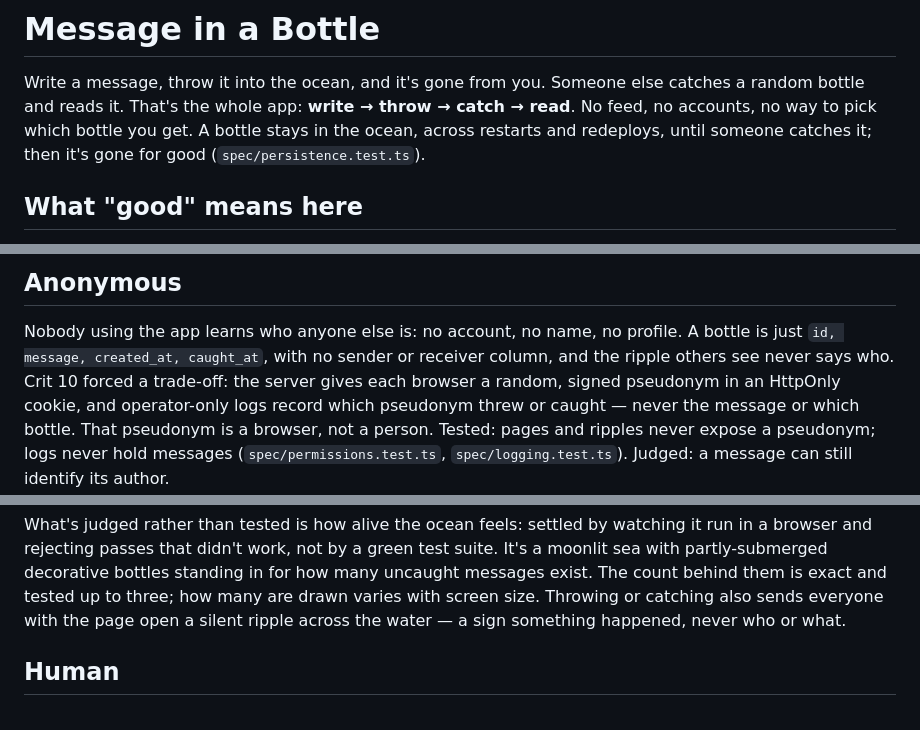
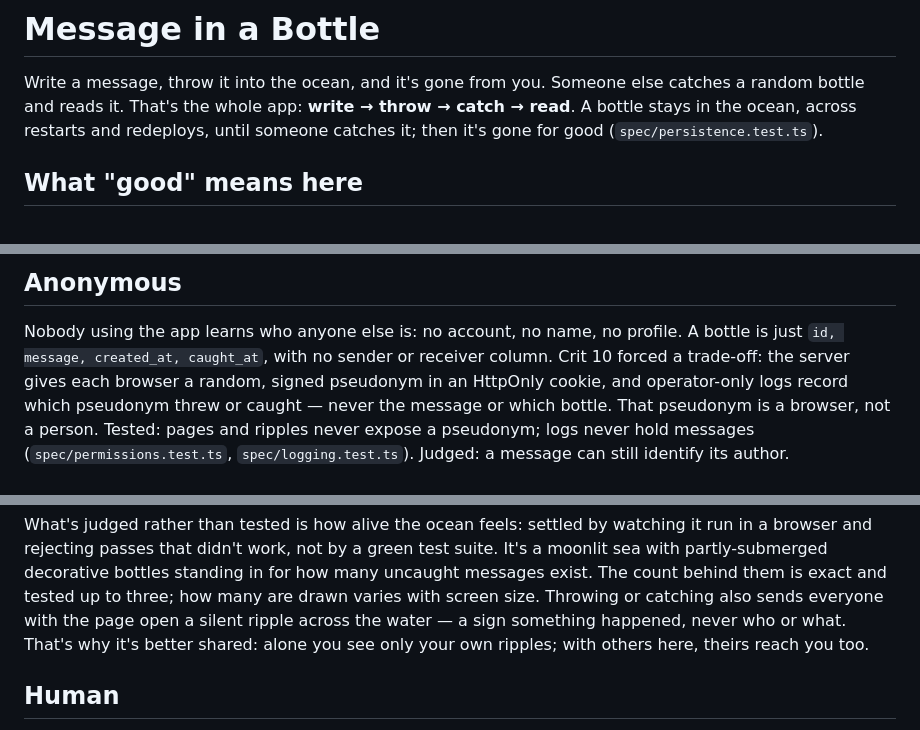
Before and after one commit to comp4020-agentic-coding-studio/comp4020-final-u8179499, a Markdown page: README.md, 3 parts joined by grey strips. Rendered like a GitHub page.

Commit message:
Argue co-presence in README and say where "Every page" comes from
README now says why the app is better with others on it: their ripples
reach you, where alone you only see your own. Two sentences that repeated
other sections are cut to stay under 600 words. CLAUDE.md's opening no
longer claims every rule comes from README; "Every page" is traced to the
course brief instead.

Co-Authored-By: Claude Opus 5.5 <noreply@anthropic.com>

```diff
--- a/README.md
+++ b/README.md
@@ -2,9 +2,9 @@
 
 Write a message, throw it into the ocean, and it's gone from you. Someone else
 catches a random bottle and reads it. That's the whole app: **write → throw →
-catch → read**. No feed, no accounts, no way to pick which bottle you get.
-A bottle stays in the ocean, across restarts and redeploys, until someone
-catches it; then it's gone for good (`spec/persistence.test.ts`).
+catch → read**. A bottle stays in the ocean, across restarts and
+redeploys, until someone catches it; then it's gone for good
+(`spec/persistence.test.ts`).
 
 ## What "good" means here
 
@@ -40,8 +40,8 @@ or logs (`spec/permissions.test.ts`).
 
 Nobody using the app learns who anyone else is: no account, no name, no
 profile. A bottle is just `id, message, created_at, caught_at`, with no
-sender or receiver column, and the ripple others see never says who. Crit 10
-forced a trade-off: the server gives each browser a random,
+sender or receiver column. Crit 10 forced a trade-off: the server gives
+each browser a random,
 signed pseudonym in an HttpOnly cookie, and operator-only logs record which
 pseudonym threw or caught — never the message or which bottle. That
 pseudonym is a browser, not a person. Tested: pages and ripples never expose
@@ -62,7 +62,8 @@ bottles standing in for how many uncaught messages exist. The count behind
 them is exact and tested up to three; how many are drawn varies with screen
 size. Throwing or catching also sends everyone with the page open
 a silent ripple across the water — a sign something
-happened, never who or what.
+happened, never who or what. That's why it's better shared: alone you see
+only your own ripples; with others here, theirs reach you too.
 
 ## Human
 
```
Also changed, not shown: CLAUDE.md (+5 -3 lines).
